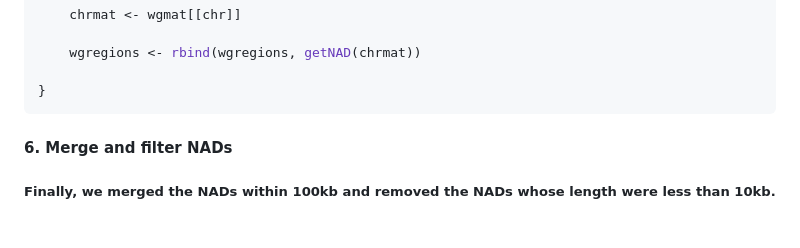
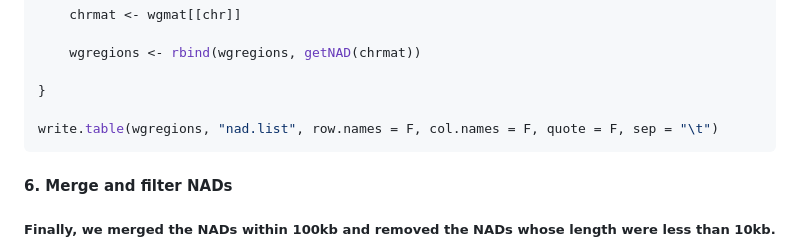
Before and after one commit to ChengLiLab/nHi-C, a Markdown page: data_processing/Data processing.md, the part around the change. Drawn GitHub-style; blank space fills up the shorter version.

````diff
--- a/data_processing/Data processing.md
+++ b/data_processing/Data processing.md
@@ -100,6 +100,8 @@ for(i in 1:23){
 	wgregions <- rbind(wgregions, getNAD(chrmat))
 
 }
+
+write.table(wgregions, "nad.list", row.names = F, col.names = F, quote = F, sep = "\t")
 ```
 
 #### 6. Merge and filter NADs
````
